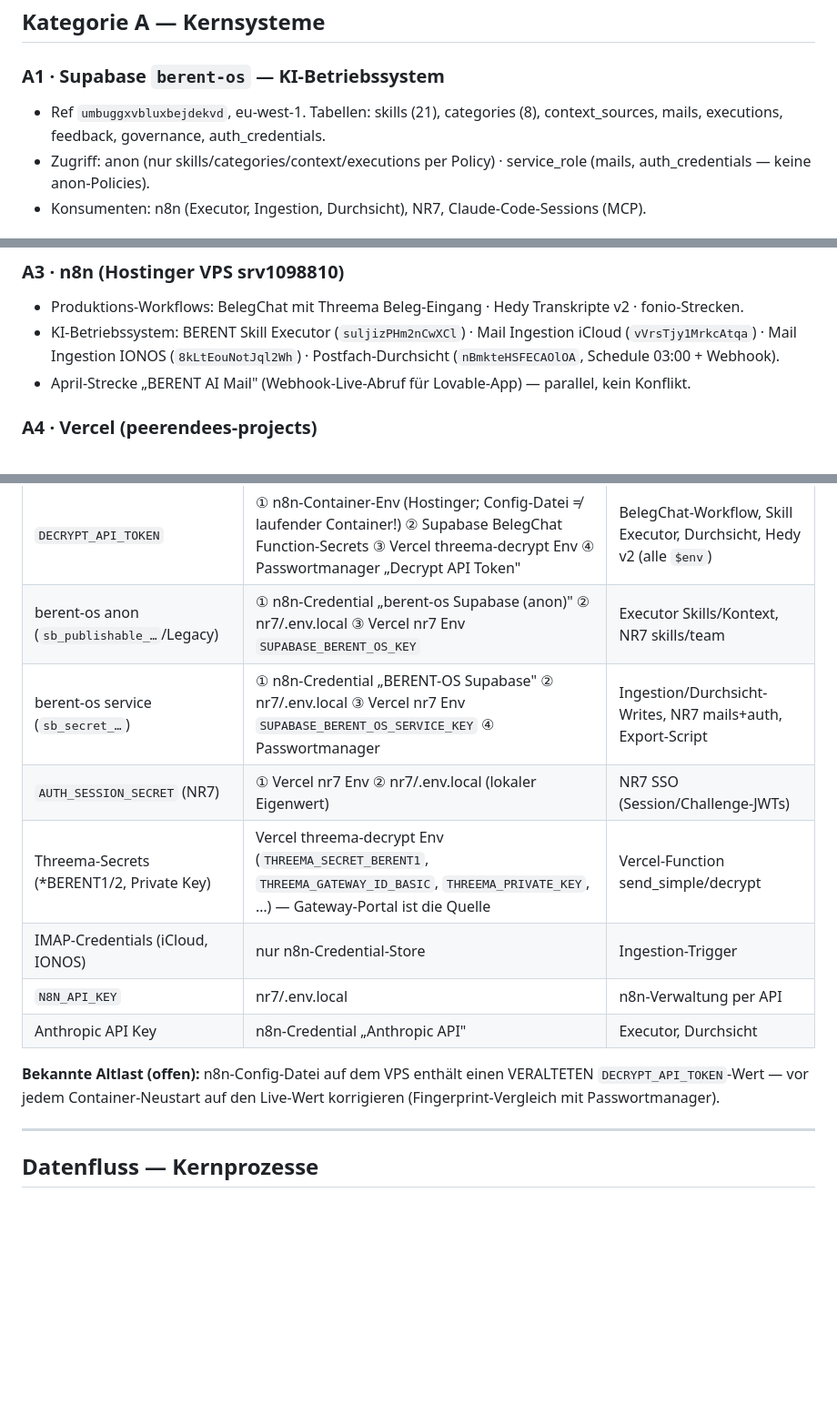
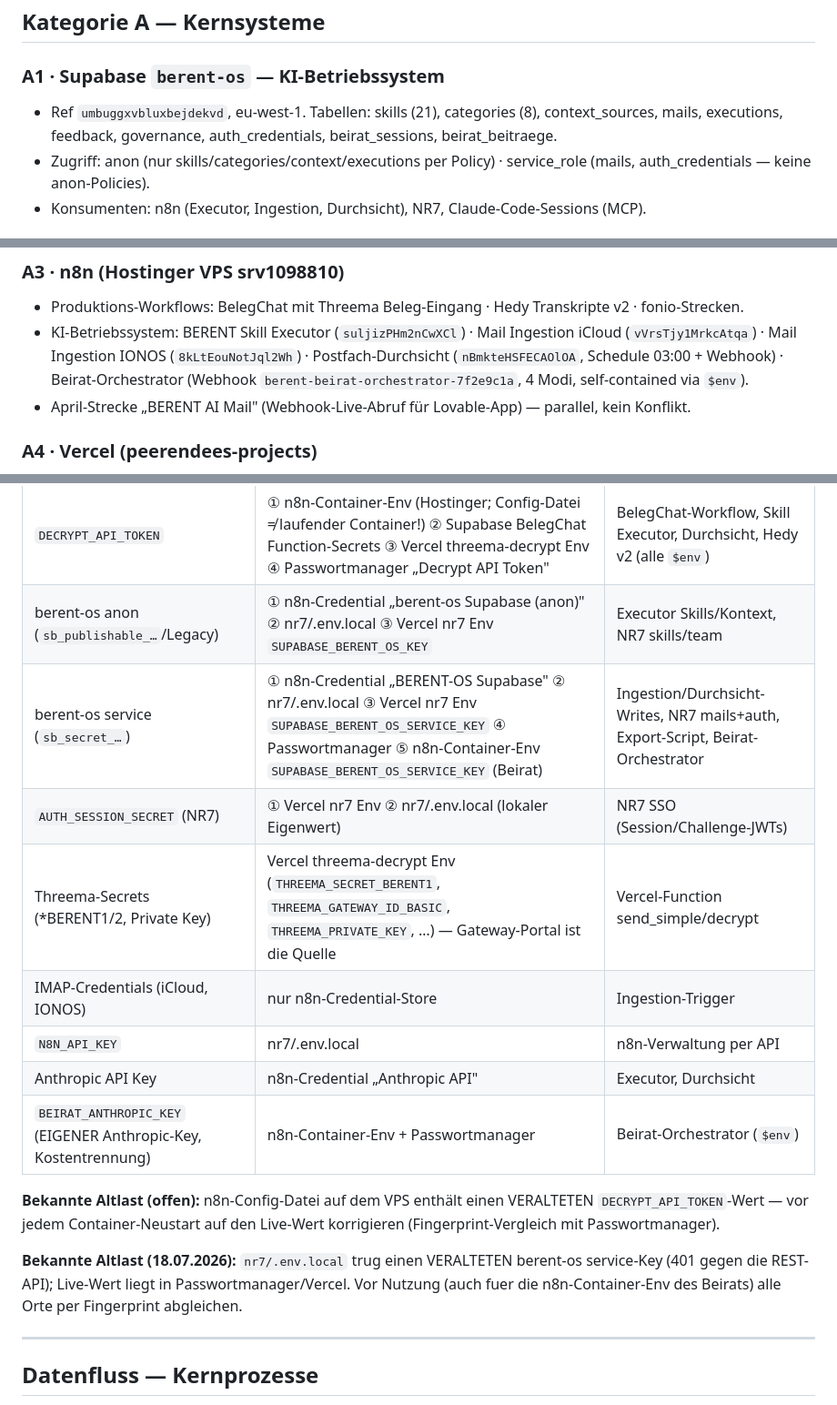
Before and after one commit to peerendees/asset-library, a Markdown page: templates/berent-framework/systems-register.md, 3 parts joined by grey strips. Shown at 91% size. GitHub-like rendering; blank space fills up the shorter version.

Commit message:
systems-register v1.1: Beirat-Orchestrator + eigener BEIRAT_ANTHROPIC_KEY, service-Key als n8n-Container-Env, veralteten lokalen service-Key dokumentiert

```diff
--- a/templates/berent-framework/systems-register.md
+++ b/templates/berent-framework/systems-register.md
@@ -22,7 +22,7 @@ Obsidian-Vault ◀──Extrakt-Export──── berent-os · Vault-Git ◀─
 
 ### A1 · Supabase `berent-os` — KI-Betriebssystem
 - Ref `umbuggxvbluxbejdekvd`, eu-west-1. Tabellen: skills (21), categories (8), context_sources,
-  mails, executions, feedback, governance, auth_credentials.
+  mails, executions, feedback, governance, auth_credentials, beirat_sessions, beirat_beitraege.
 - Zugriff: anon (nur skills/categories/context/executions per Policy) · service_role (mails,
   auth_credentials — keine anon-Policies).
 - Konsumenten: n8n (Executor, Ingestion, Durchsicht), NR7, Claude-Code-Sessions (MCP).
@@ -36,7 +36,7 @@ Obsidian-Vault ◀──Extrakt-Export──── berent-os · Vault-Git ◀─
 - Produktions-Workflows: BelegChat mit Threema Beleg-Eingang · Hedy Transkripte v2 · fonio-Strecken.
 - KI-Betriebssystem: BERENT Skill Executor (`suljizPHm2nCwXCl`) · Mail Ingestion iCloud
   (`vVrsTjy1MrkcAtqa`) · Mail Ingestion IONOS (`8kLtEouNotJql2Wh`) · Postfach-Durchsicht
-  (`nBmkteHSFECAOlOA`, Schedule 03:00 + Webhook).
+  (`nBmkteHSFECAOlOA`, Schedule 03:00 + Webhook) · Beirat-Orchestrator (Webhook `berent-beirat-orchestrator-7f2e9c1a`, 4 Modi, self-contained via `$env`).
 - April-Strecke „BERENT AI Mail" (Webhook-Live-Abruf für Lovable-App) — parallel, kein Konflikt.
 
 ### A4 · Vercel (peerendees-projects)
@@ -72,16 +72,19 @@ Obsidian-Vault ◀──Extrakt-Export──── berent-os · Vault-Git ◀─
 |---|---|---|
 | `DECRYPT_API_TOKEN` | ① n8n-Container-Env (Hostinger; Config-Datei ≠ laufender Container!) ② Supabase BelegChat Function-Secrets ③ Vercel threema-decrypt Env ④ Passwortmanager „Decrypt API Token" | BelegChat-Workflow, Skill Executor, Durchsicht, Hedy v2 (alle `$env`) |
 | berent-os anon (`sb_publishable_…`/Legacy) | ① n8n-Credential „berent-os Supabase (anon)" ② nr7/.env.local ③ Vercel nr7 Env `SUPABASE_BERENT_OS_KEY` | Executor Skills/Kontext, NR7 skills/team |
-| berent-os service (`sb_secret_…`) | ① n8n-Credential „BERENT-OS Supabase" ② nr7/.env.local ③ Vercel nr7 Env `SUPABASE_BERENT_OS_SERVICE_KEY` ④ Passwortmanager | Ingestion/Durchsicht-Writes, NR7 mails+auth, Export-Script |
+| berent-os service (`sb_secret_…`) | ① n8n-Credential „BERENT-OS Supabase" ② nr7/.env.local ③ Vercel nr7 Env `SUPABASE_BERENT_OS_SERVICE_KEY` ④ Passwortmanager ⑤ n8n-Container-Env `SUPABASE_BERENT_OS_SERVICE_KEY` (Beirat) | Ingestion/Durchsicht-Writes, NR7 mails+auth, Export-Script, Beirat-Orchestrator |
 | `AUTH_SESSION_SECRET` (NR7) | ① Vercel nr7 Env ② nr7/.env.local (lokaler Eigenwert) | NR7 SSO (Session/Challenge-JWTs) |
 | Threema-Secrets (*BERENT1/2, Private Key) | Vercel threema-decrypt Env (`THREEMA_SECRET_BERENT1`, `THREEMA_GATEWAY_ID_BASIC`, `THREEMA_PRIVATE_KEY`, …) — Gateway-Portal ist die Quelle | Vercel-Function send_simple/decrypt |
 | IMAP-Credentials (iCloud, IONOS) | nur n8n-Credential-Store | Ingestion-Trigger |
 | `N8N_API_KEY` | nr7/.env.local | n8n-Verwaltung per API |
 | Anthropic API Key | n8n-Credential „Anthropic API" | Executor, Durchsicht |
+| `BEIRAT_ANTHROPIC_KEY` (EIGENER Anthropic-Key, Kostentrennung) | n8n-Container-Env + Passwortmanager | Beirat-Orchestrator (`$env`) |
 
 **Bekannte Altlast (offen):** n8n-Config-Datei auf dem VPS enthält einen VERALTETEN
 `DECRYPT_API_TOKEN`-Wert — vor jedem Container-Neustart auf den Live-Wert korrigieren
 (Fingerprint-Vergleich mit Passwortmanager).
+
+**Bekannte Altlast (18.07.2026):** `nr7/.env.local` trug einen VERALTETEN berent-os service-Key (401 gegen die REST-API); Live-Wert liegt in Passwortmanager/Vercel. Vor Nutzung (auch fuer die n8n-Container-Env des Beirats) alle Orte per Fingerprint abgleichen.
 
 ---
 
```
Also changed, not shown: other parts of templates/berent-framework/systems-register.md (+3 -2 lines).
